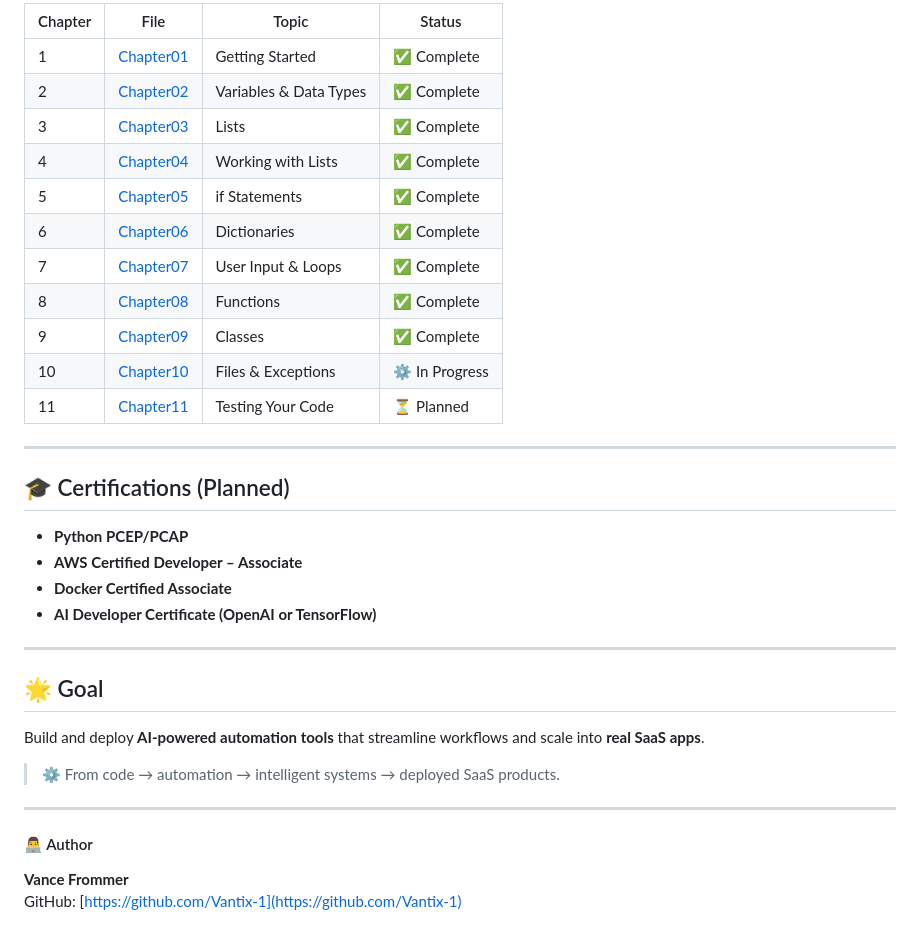
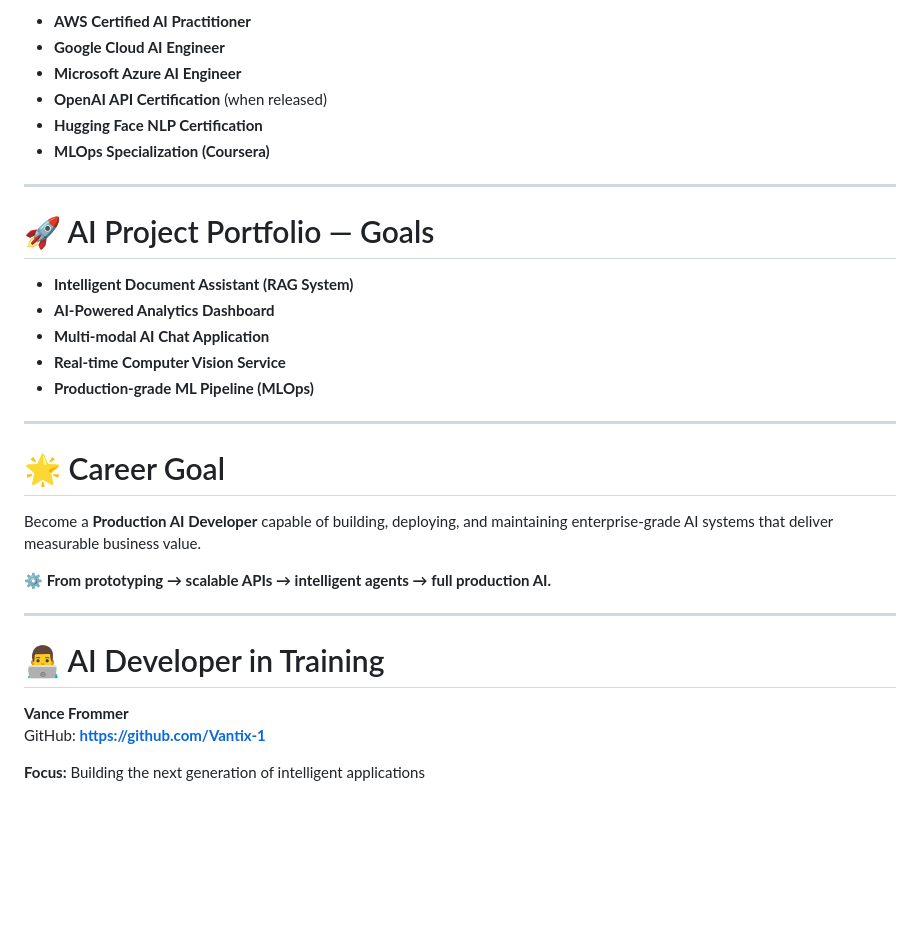
Before and after one commit to Vantix-1/automation-ai-developer, a Markdown page: README.md, the part around the change printed below. Drawn GitHub-style; blank space fills up the shorter version.

```diff
--- a/README.md
+++ b/README.md
@@ -139,35 +133,34 @@ automation-ai-developer/
 
-| Chapter | File | Topic | Status |
-|---------|------|-------|--------|
-| 1 | [Chapter01](https://github.com/Vantix-1/python_work/blob/main/Chapter01) | Getting Started | ✅ Complete |
-| 2 | [Chapter02](https://github.com/Vantix-1/python_work/blob/main/Chapter02) | Variables & Data Types | ✅ Complete |
-| 3 | [Chapter03](https://github.com/Vantix-1/python_work/blob/main/Chapter03) | Lists | ✅ Complete |
-| 4 | [Chapter04](https://github.com/Vantix-1/python_work/blob/main/Chapter04) | Working with Lists | ✅ Complete |
-| 5 | [Chapter05](https://github.com/Vantix-1/python_work/blob/main/Chapter05) | if Statements | ✅ Complete |
-| 6 | [Chapter06](https://github.com/Vantix-1/python_work/blob/main/Chapter06) | Dictionaries | ✅ Complete |
-| 7 | [Chapter07](https://github.com/Vantix-1/python_work/blob/main/Chapter07) | User Input & Loops | ✅ Complete |
-| 8 | [Chapter08](https://github.com/Vantix-1/python_work/blob/main/Chapter08) | Functions | ✅ Complete |
-| 9 | [Chapter09](https://github.com/Vantix-1/python_work/blob/main/Chapter09) | Classes | ✅ Complete |
-| 10 | [Chapter10](https://github.com/Vantix-1/python_work/blob/main/Chapter10) | Files & Exceptions | ⚙️ In Progress |
-| 11 | [Chapter11](https://github.com/Vantix-1/python_work/blob/main/Chapter11) | Testing Your Code | ⏳ Planned |
+- **AWS Certified AI Practitioner**
+- **Google Cloud AI Engineer**
+- **Microsoft Azure AI Engineer**
+- **OpenAI API Certification** (when released)
+- **Hugging Face NLP Certification**
+- **MLOps Specialization (Coursera)**
 
 ---
 
-## 🎓 Certifications (Planned)
-- **Python PCEP/PCAP**
-- **AWS Certified Developer – Associate**
-- **Docker Certified Associate**
-- **AI Developer Certificate (OpenAI or TensorFlow)**
+# 🚀 AI Project Portfolio — Goals
+
+- **Intelligent Document Assistant (RAG System)**
+- **AI-Powered Analytics Dashboard**
+- **Multi-modal AI Chat Application**
+- **Real-time Computer Vision Service**
+- **Production-grade ML Pipeline (MLOps)**
 
 ---
 
-## 🌟 Goal
-Build and deploy **AI-powered automation tools** that streamline workflows and scale into **real SaaS apps**.
+# 🌟 Career Goal
 
-> ⚙️ From code → automation → intelligent systems → deployed SaaS products.
+Become a **Production AI Developer** capable of building, deploying, and maintaining enterprise-grade AI systems that deliver measurable business value.
+
+**⚙️ From prototyping → scalable APIs → intelligent agents → full production AI.**
 
 ---
 
-#### 👨‍💻 Author
+# 👨‍💻 AI Developer in Training
+
 **Vance Frommer**
-GitHub: [https://github.com/Vantix-1](https://github.com/Vantix-1)
+GitHub: **https://github.com/Vantix-1**
+
+**Focus:** Building the next generation of intelligent applications
```
Also changed, not shown: other parts of README.md (+89 -95 lines).
